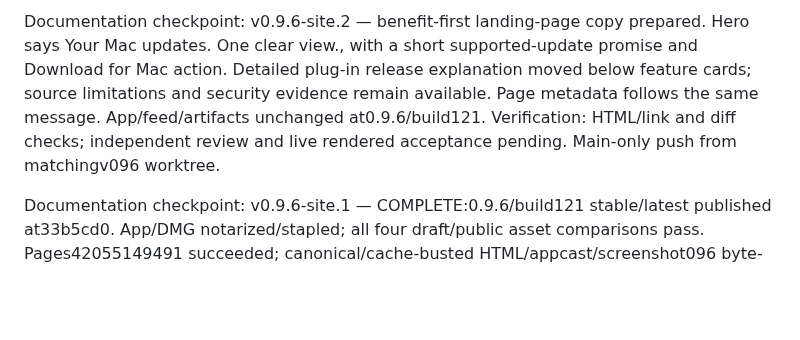
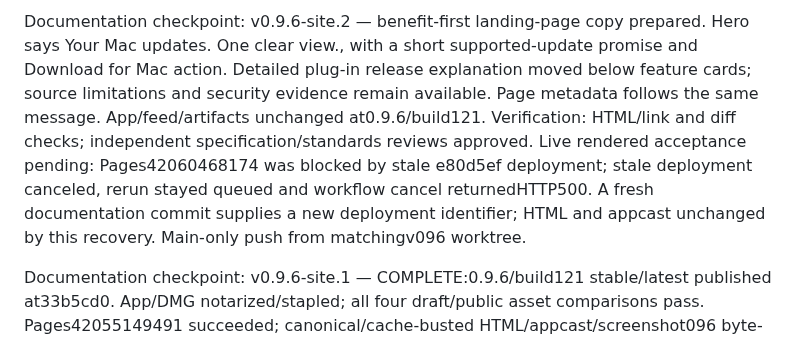
Before and after one commit to WEBServices-ORG/update-shelf-releases, a Markdown page: STATE.md, the part around the change. Drawn GitHub-style; blank space fills up the shorter version.

Commit message:
Retry copy deployment after stale Pages queue

```diff
--- a/STATE.md
+++ b/STATE.md
@@ -1,4 +1,4 @@
-Documentation checkpoint: v0.9.6-site.2 — benefit-first landing-page copy prepared. Hero says Your Mac updates. One clear view., with a short supported-update promise and Download for Mac action. Detailed plug-in release explanation moved below feature cards; source limitations and security evidence remain available. Page metadata follows the same message. App/feed/artifacts unchanged at0.9.6/build121. Verification: HTML/link and diff checks; independent review and live rendered acceptance pending. Main-only push from matchingv096 worktree.
+Documentation checkpoint: v0.9.6-site.2 — benefit-first landing-page copy prepared. Hero says Your Mac updates. One clear view., with a short supported-update promise and Download for Mac action. Detailed plug-in release explanation moved below feature cards; source limitations and security evidence remain available. Page metadata follows the same message. App/feed/artifacts unchanged at0.9.6/build121. Verification: HTML/link and diff checks; independent specification/standards reviews approved. Live rendered acceptance pending: Pages42060468174 was blocked by stale e80d5ef deployment; stale deployment canceled, rerun stayed queued and workflow cancel returnedHTTP500. A fresh documentation commit supplies a new deployment identifier; HTML and appcast unchanged by this recovery. Main-only push from matchingv096 worktree.
 
 Documentation checkpoint: v0.9.6-site.1 — COMPLETE:0.9.6/build121 stable/latest published at33b5cd0. App/DMG notarized/stapled; all four draft/public asset comparisons pass. Pages42055149491 succeeded; canonical/cache-busted HTML/appcast/screenshot096 byte-match. Native Chrome verifies096version,121build,download,notes,caption and rendered checksum. Existing screenshot pixels preserved. Verification tab closed; user tab/audio preserved. Source tag09b026d and release tag33b5cd0 immutable. Installed119 unchanged; broader QA remains separate. Main-only push from matchingv096 worktree. This checkpoint changes only STATE; delivered website content is unchanged.
 
```
